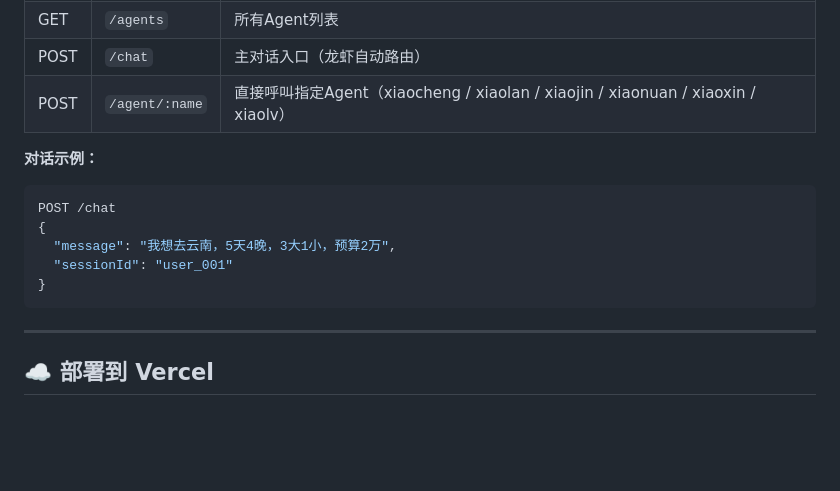
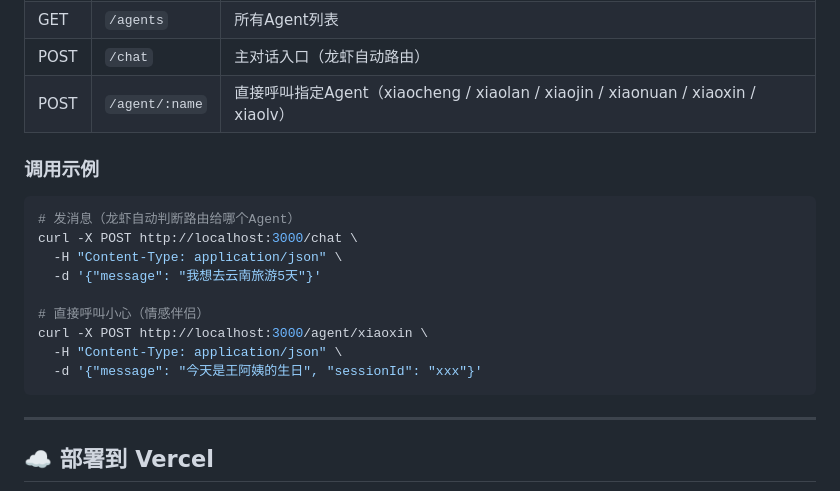
Before and after one commit to Juben-geng/lvyeyun, a Markdown page: README.md, the part around the change. GitHub-like rendering; blank space fills up the shorter version.

Commit message:
README: add curl examples for chat and agent API

````diff
--- a/README.md
+++ b/README.md
@@ -85,13 +85,18 @@ PORT=3000
 | POST | `/chat` | 主对话入口（龙虾自动路由） |
 | POST | `/agent/:name` | 直接呼叫指定Agent（xiaocheng / xiaolan / xiaojin / xiaonuan / xiaoxin / xiaolv）|
 
-**对话示例：**
-```json
-POST /chat
-{
-  "message": "我想去云南，5天4晚，3大1小，预算2万",
-  "sessionId": "user_001"
-}
+### 调用示例
+
+```bash
+# 发消息（龙虾自动判断路由给哪个Agent）
+curl -X POST http://localhost:3000/chat \
+  -H "Content-Type: application/json" \
+  -d '{"message": "我想去云南旅游5天"}'
+
+# 直接呼叫小心（情感伴侣）
+curl -X POST http://localhost:3000/agent/xiaoxin \
+  -H "Content-Type: application/json" \
+  -d '{"message": "今天是王阿姨的生日", "sessionId": "xxx"}'
 ```
 
 ---
````
